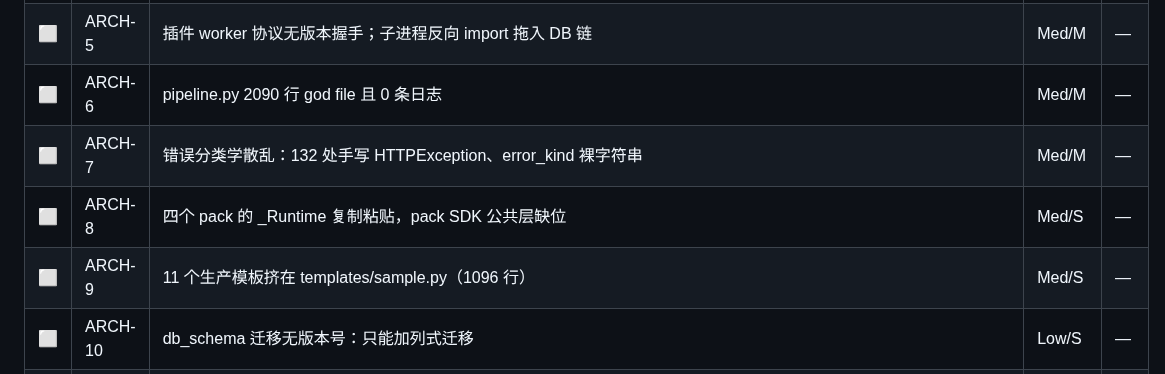
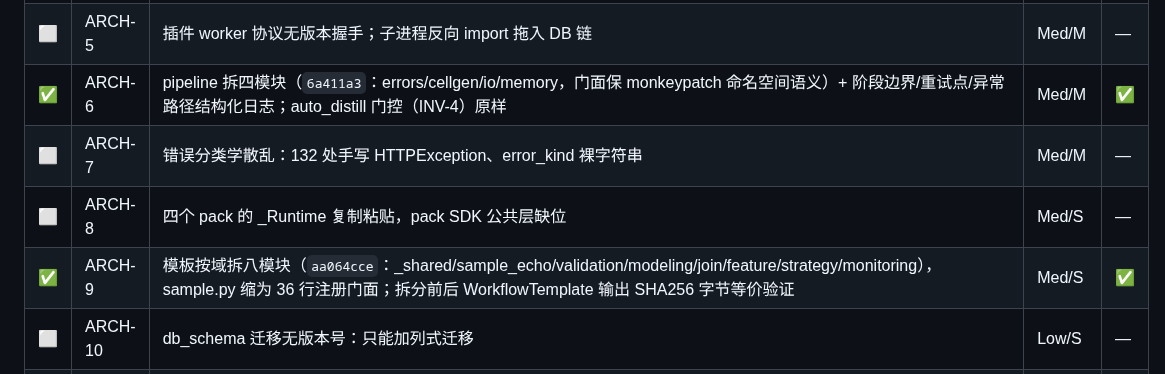
Before and after one commit to eddyzzl/marvis-risk-agent, a Markdown page: docs/plans/v2-master-backlog.md, the part around the change. Drawn GitHub-style.

Commit message:
Record ARCH-6/ARCH-9 completion
Co-Authored-By: Claude Fable 5 <noreply@anthropic.com>

```diff
--- a/docs/plans/v2-master-backlog.md
+++ b/docs/plans/v2-master-backlog.md
@@ -256,10 +256,10 @@
 | ✅ | TST-9 | 并发测试落地（`ecb2506e`）并挖出 3 个真 bug（confirm_step 无双确认守卫、start_job TOCTOU 裸 IntegrityError、DuckDB 全局连接并发上传竞态），已以 xfail 复现入库，修复分支 fix/concurrency-bugs 进行中 | Med/M | ✅ |
 | ⬜ | ARCH-4 | 五个 run_*_driver_turn 成片复制粘贴（~330 行同构） | Med/M | — |
 | ⬜ | ARCH-5 | 插件 worker 协议无版本握手；子进程反向 import 拖入 DB 链 | Med/M | — |
-| ⬜ | ARCH-6 | pipeline.py 2090 行 god file 且 0 条日志 | Med/M | — |
+| ✅ | ARCH-6 | pipeline 拆四模块（`6a411a3`：errors/cellgen/io/memory，门面保 monkeypatch 命名空间语义）+ 阶段边界/重试点/异常路径结构化日志；auto_distill 门控（INV-4）原样 | Med/M | ✅ |
 | ⬜ | ARCH-7 | 错误分类学散乱：132 处手写 HTTPException、error_kind 裸字符串 | Med/M | — |
 | ⬜ | ARCH-8 | 四个 pack 的 _Runtime 复制粘贴，pack SDK 公共层缺位 | Med/S | — |
-| ⬜ | ARCH-9 | 11 个生产模板挤在 templates/sample.py（1096 行） | Med/S | — |
+| ✅ | ARCH-9 | 模板按域拆八模块（`aa064cce`：_shared/sample_echo/validation/modeling/join/feature/strategy/monitoring），sample.py 缩为 36 行注册门面；拆分前后 WorkflowTemplate 输出 SHA256 字节等价验证 | Med/S | ✅ |
 | ⬜ | ARCH-10 | db_schema 迁移无版本号：只能加列式迁移 | Low/S | — |
 | ⬜ | ARCH-11 | app.js 6416 行前端 god file：状态所有权未定界（追踪器"TaskWorkspace 抽取"同一件事） | Med/L | — |
 | ✅ | PERF-6 | 轮询热路径收敛（`fe5180c4`）：GET /api/tasks 11 连接→2（与任务数无关）、evidence mtime/size 缓存、journal_mode PRAGMA 每库一次；查询计数断言守护 | Med/M | — |
```
